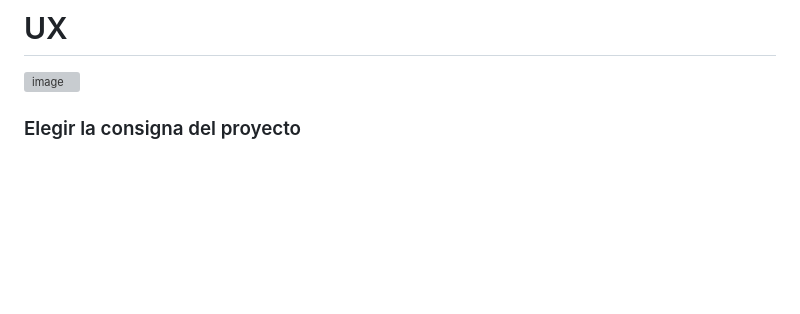
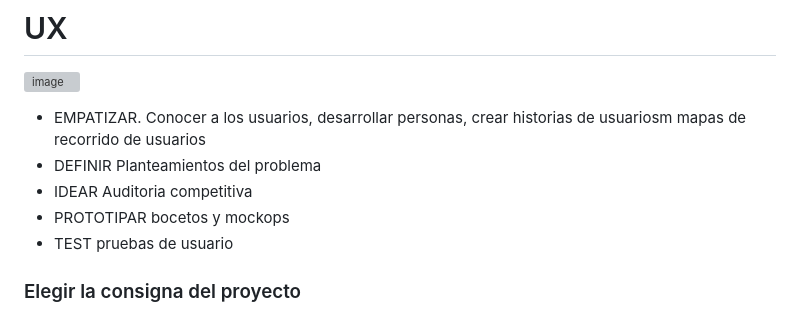
Before and after one commit to escuelaDeCodigoMargaritaMaza/Diseno_Web, a Markdown page: 2. HERRAMIENTAS_PARA_LA_CREACION_DE_PAGINAS_WEB.md, the part around the change. Drawn GitHub-style; blank space fills up the shorter version; grey boxes are pictures that could not be loaded.

```diff
--- a/2. HERRAMIENTAS_PARA_LA_CREACION_DE_PAGINAS_WEB.md
+++ b/2. HERRAMIENTAS_PARA_LA_CREACION_DE_PAGINAS_WEB.md
@@ -119,6 +119,11 @@ Algunas herramientas adicionales interesantes también nos ayudarán en nustro d
 # UX
 
 ![image](https://user-images.githubusercontent.com/91554777/234332904-f74acffe-6ffe-416a-914b-7fea1dc65e9c.png)
+* EMPATIZAR. Conocer a los usuarios, desarrollar personas, crear historias de usuariosm mapas de recorrido de usuarios
+* DEFINIR  Planteamientos del problema
+* IDEAR Auditoria competitiva
+* PROTOTIPAR bocetos y mockops
+* TEST pruebas de usuario
 
 
 ### Elegir la consigna del proyecto
```
